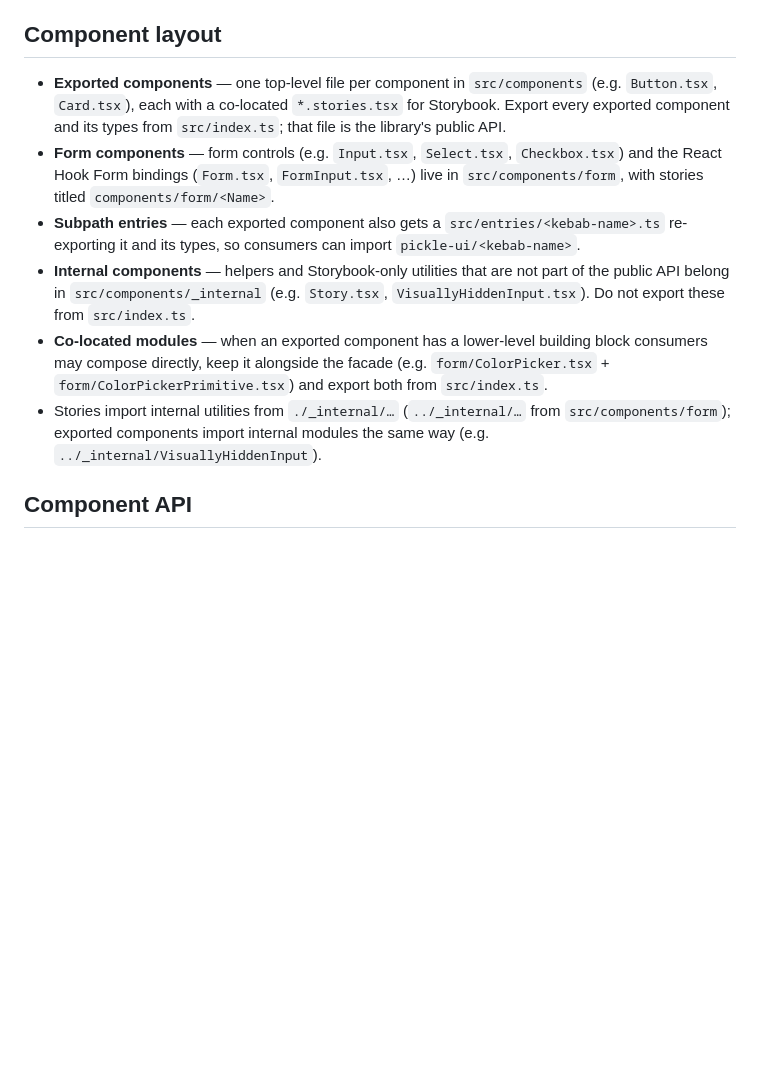
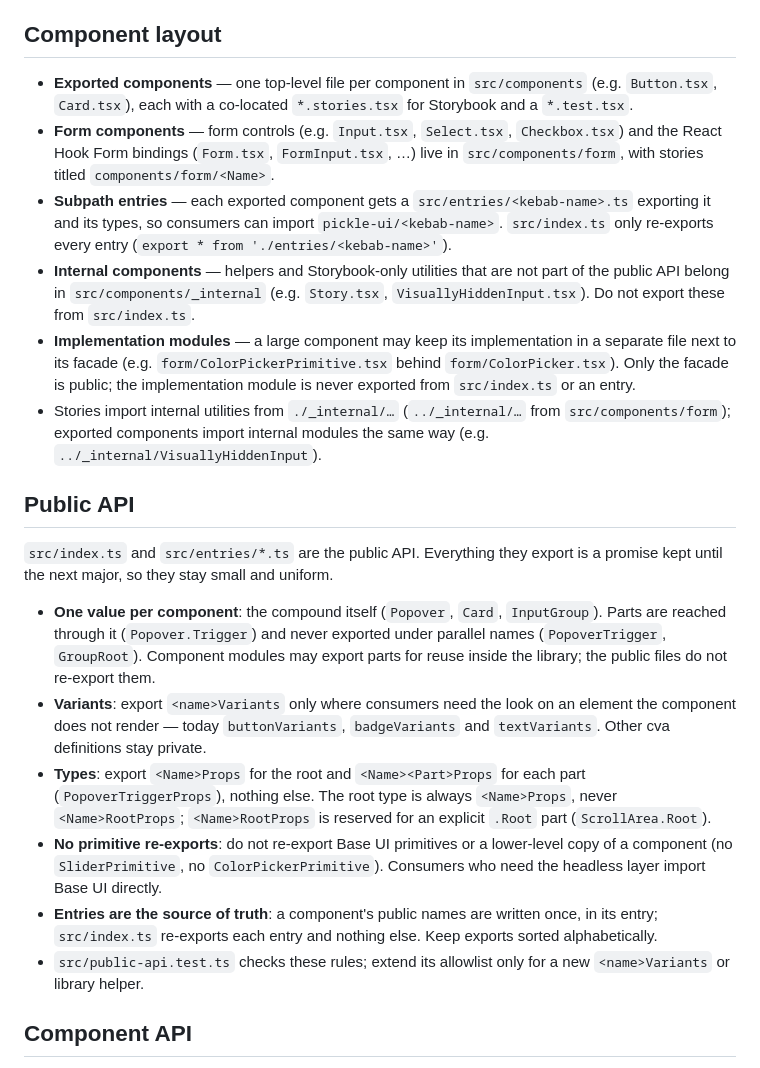
Before and after one commit to ugogo/pickle-ui, a Markdown page: AGENTS.md, the part around one of its changes. Rendered like a GitHub page; blank space fills up the shorter version.

```diff
--- a/AGENTS.md
+++ b/AGENTS.md
@@ -23,12 +23,23 @@ Guidance for AI agents (and humans) working in this repository.
 
 ## Component layout
 
-- **Exported components** — one top-level file per component in `src/components` (e.g. `Button.tsx`, `Card.tsx`), each with a co-located `*.stories.tsx` for Storybook. Export every exported component and its types from `src/index.ts`; that file is the library's public API.
+- **Exported components** — one top-level file per component in `src/components` (e.g. `Button.tsx`, `Card.tsx`), each with a co-located `*.stories.tsx` for Storybook and a `*.test.tsx`.
 - **Form components** — form controls (e.g. `Input.tsx`, `Select.tsx`, `Checkbox.tsx`) and the React Hook Form bindings (`Form.tsx`, `FormInput.tsx`, …) live in `src/components/form`, with stories titled `components/form/<Name>`.
-- **Subpath entries** — each exported component also gets a `src/entries/<kebab-name>.ts` re-exporting it and its types, so consumers can import `pickle-ui/<kebab-name>`.
+- **Subpath entries** — each exported component gets a `src/entries/<kebab-name>.ts` exporting it and its types, so consumers can import `pickle-ui/<kebab-name>`. `src/index.ts` only re-exports every entry (`export * from './entries/<kebab-name>'`).
 - **Internal components** — helpers and Storybook-only utilities that are not part of the public API belong in `src/components/_internal` (e.g. `Story.tsx`, `VisuallyHiddenInput.tsx`). Do not export these from `src/index.ts`.
-- **Co-located modules** — when an exported component has a lower-level building block consumers may compose directly, keep it alongside the facade (e.g. `form/ColorPicker.tsx` + `form/ColorPickerPrimitive.tsx`) and export both from `src/index.ts`.
+- **Implementation modules** — a large component may keep its implementation in a separate file next to its facade (e.g. `form/ColorPickerPrimitive.tsx` behind `form/ColorPicker.tsx`). Only the facade is public; the implementation module is never exported from `src/index.ts` or an entry.
 - Stories import internal utilities from `./_internal/…` (`../_internal/…` from `src/components/form`); exported components import internal modules the same way (e.g. `../_internal/VisuallyHiddenInput`).
+
+## Public API
+
+`src/index.ts` and `src/entries/*.ts` are the public API. Everything they export is a promise kept until the next major, so they stay small and uniform.
+
+- **One value per component**: the compound itself (`Popover`, `Card`, `InputGroup`). Parts are reached through it (`Popover.Trigger`) and never exported under parallel names (`PopoverTrigger`, `GroupRoot`). Component modules may export parts for reuse inside the library; the public files do not re-export them.
+- **Variants**: export `<name>Variants` only where consumers need the look on an element the component does not render — today `buttonVariants`, `badgeVariants` and `textVariants`. Other cva definitions stay private.
+- **Types**: export `<Name>Props` for the root and `<Name><Part>Props` for each part (`PopoverTriggerProps`), nothing else. The root type is always `<Name>Props`, never `<Name>RootProps`; `<Name>RootProps` is reserved for an explicit `.Root` part (`ScrollArea.Root`).
+- **No primitive re-exports**: do not re-export Base UI primitives or a lower-level copy of a component (no `SliderPrimitive`, no `ColorPickerPrimitive`). Consumers who need the headless layer import Base UI directly.
+- **Entries are the source of truth**: a component's public names are written once, in its entry; `src/index.ts` re-exports each entry and nothing else. Keep exports sorted alphabetically.
+- `src/public-api.test.ts` checks these rules; extend its allowlist only for a new `<name>Variants` or library helper.
 
 ## Component API
 
```
Also changed, not shown: other parts of AGENTS.md (+23 -1 lines).
